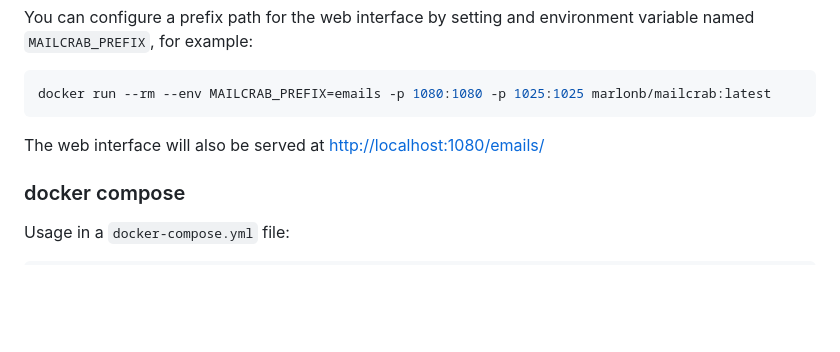
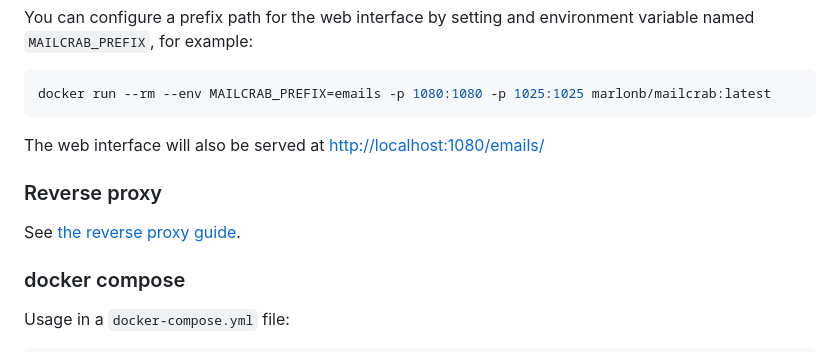
Before and after one commit to tweedegolf/mailcrab, a Markdown page: README.md, the part around the change. Rendered like a GitHub page; blank space fills up the shorter version.

Commit message:
Added docs for reverse proxy guide.
Included example configurations for nginx and apache2.

```diff
--- a/README.md
+++ b/README.md
@@ -84,6 +84,10 @@ docker run --rm --env MAILCRAB_PREFIX=emails -p 1080:1080 -p 1025:1025 marlonb/m
 
 The web interface will also be served at [http://localhost:1080/emails/](http://localhost:1080/emails/)
 
+### Reverse proxy
+
+See [the reverse proxy guide](./Reverse_proxy.md).
+
 ### docker compose
 
 Usage in a `docker-compose.yml` file:
```
Also changed, not shown: Reverse_proxy.md (added, +103 -0 lines).
